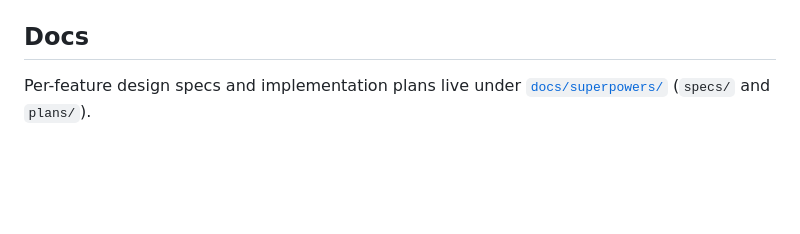
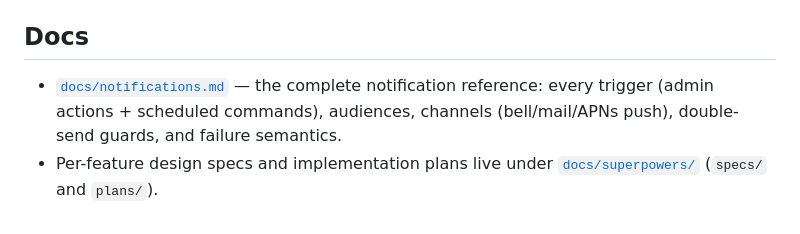
Before and after one commit to fahmi-dzulqarnain/pentana-system, a Markdown page: README.md, the part around the change. GitHub-like rendering; blank space fills up the shorter version.

Commit message:
docs: complete notification reference (triggers, audiences, channels, guards)
Co-Authored-By: Claude Fable 5 <noreply@anthropic.com>

```diff
--- a/README.md
+++ b/README.md
@@ -100,5 +100,8 @@ that passkeys require).
 
 ## Docs
 
-Per-feature design specs and implementation plans live under
-[`docs/superpowers/`](docs/superpowers/) (`specs/` and `plans/`).
+- [`docs/notifications.md`](docs/notifications.md) — the complete notification
+  reference: every trigger (admin actions + scheduled commands), audiences,
+  channels (bell/mail/APNs push), double-send guards, and failure semantics.
+- Per-feature design specs and implementation plans live under
+  [`docs/superpowers/`](docs/superpowers/) (`specs/` and `plans/`).
```
Also changed, not shown: docs/notifications.md (added, +121 -0 lines).
